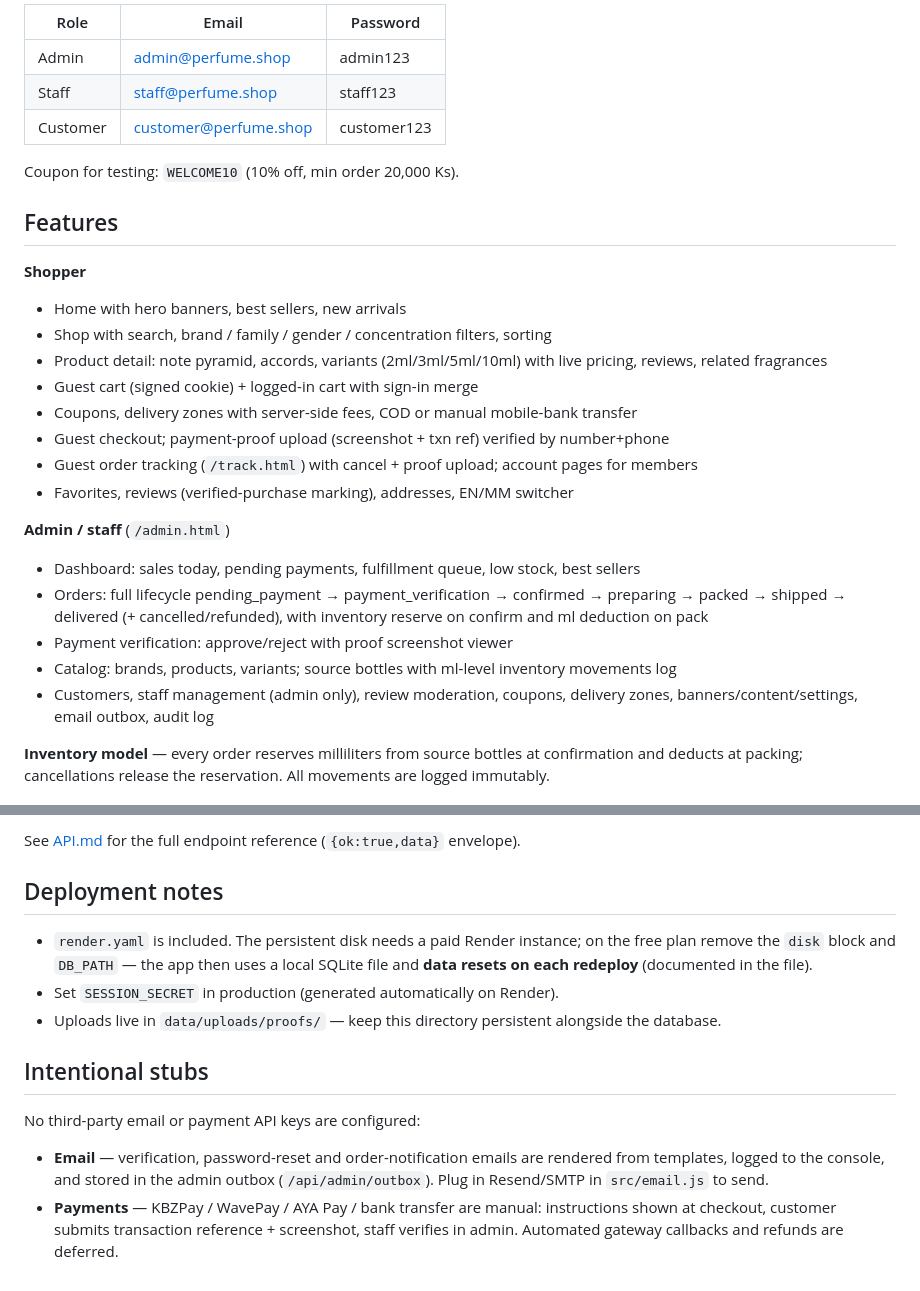
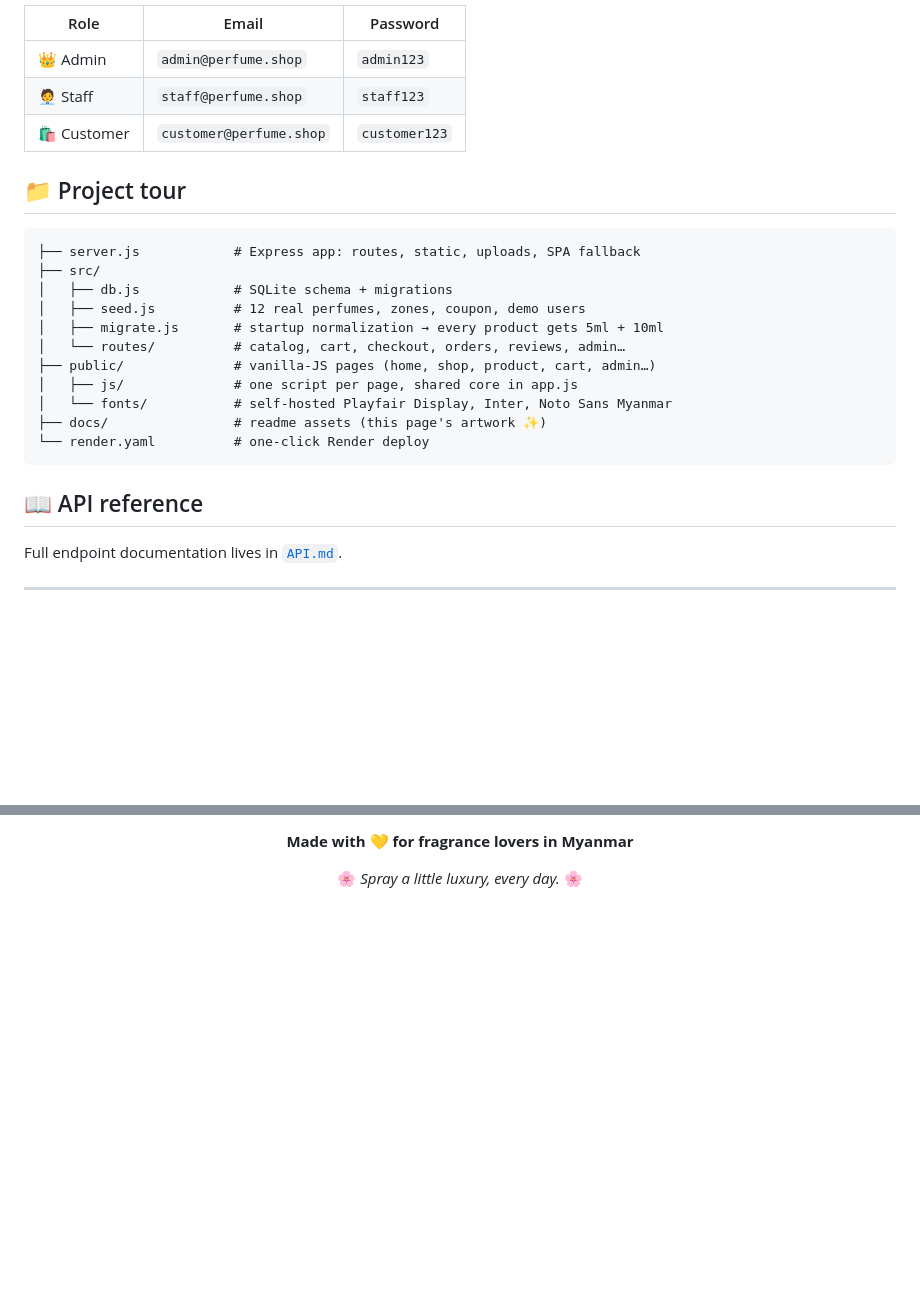
Before and after one commit to mymyanmarland/perfume-decant-shop, a Markdown page: README.md, 2 parts joined by grey strips. GitHub-like rendering; blank space fills up the shorter version.

````diff
--- a/README.md
+++ b/README.md
@@ -27,32 +90,29 @@ Requirements: Node.js 22.5+ (`node:sqlite` is built in — no native addons).
 
-| Role     | Email               | Password    |
-|----------|---------------------|-------------|
-| Admin    | admin@perfume.shop  | admin123    |
-| Staff    | staff@perfume.shop  | staff123    |
-| Customer | customer@perfume.shop | customer123 |
+| Role | Email | Password |
+|---|---|---|
+| 👑 Admin | `admin@perfume.shop` | `admin123` |
+| 🧑‍💼 Staff | `staff@perfume.shop` | `staff123` |
+| 🛍️ Customer | `customer@perfume.shop` | `customer123` |
 
-Coupon for testing: `WELCOME10` (10% off, min order 20,000 Ks).
+## 📁 Project tour
 
-## Features
+```
+├── server.js            # Express app: routes, static, uploads, SPA fallback
+├── src/
+│   ├── db.js            # SQLite schema + migrations
+│   ├── seed.js          # 12 real perfumes, zones, coupon, demo users
+│   ├── migrate.js       # startup normalization → every product gets 5ml + 10ml
+│   └── routes/          # catalog, cart, checkout, orders, reviews, admin…
+├── public/              # vanilla-JS pages (home, shop, product, cart, admin…)
+│   ├── js/              # one script per page, shared core in app.js
+│   └── fonts/           # self-hosted Playfair Display, Inter, Noto Sans Myanmar
+├── docs/                # readme assets (this page's artwork ✨)
+└── render.yaml          # one-click Render deploy
+```
 
-**Shopper**
-- Home with hero banners, best sellers, new arrivals
-- Shop with search, brand / family / gender / concentration filters, sorting
-- Product detail: note pyramid, accords, variants (2ml/3ml/5ml/10ml) with live pricing, reviews, related fragrances
-- Guest cart (signed cookie) + logged-in cart with sign-in merge
-- Coupons, delivery zones with server-side fees, COD or manual mobile-bank transfer
-- Guest checkout; payment-proof upload (screenshot + txn ref) verified by number+phone
-- Guest order tracking (`/track.html`) with cancel + proof upload; account pages for members
-- Favorites, reviews (verified-purchase marking), addresses, EN/MM switcher
+## 📖 API reference
 
-**Admin / staff** (`/admin.html`)
-- Dashboard: sales today, pending payments, fulfillment queue, low stock, best sellers
-- Orders: full lifecycle pending_payment → payment_verification → confirmed → preparing → packed → shipped → delivered (+ cancelled/refunded), with inventory reserve on confirm and ml deduction on pack
-- Payment verification: approve/reject with proof screenshot viewer
-- Catalog: brands, products, variants; source bottles with ml-level inventory movements log
-- Customers, staff management (admin only), review moderation, coupons, delivery zones, banners/content/settings, email outbox, audit log
+Full endpoint documentation lives in [`API.md`](API.md).
 
-**Inventory model** — every order reserves milliliters from source bottles at
-confirmation and deducts at packing; cancellations release the reservation.
-All movements are logged immutably.
+---
 
@@ -60,23 +120,6 @@ All movements are logged immutably.
 
-See [API.md](API.md) for the full endpoint reference (`{ok:true,data}` envelope).
+**Made with 💛 for fragrance lovers in Myanmar**
 
-## Deployment notes
+🌸 *Spray a little luxury, every day.* 🌸
 
-- `render.yaml` is included. The persistent disk needs a paid Render instance;
-  on the free plan remove the `disk` block and `DB_PATH` — the app then uses a
-  local SQLite file and **data resets on each redeploy** (documented in the file).
-- Set `SESSION_SECRET` in production (generated automatically on Render).
-- Uploads live in `data/uploads/proofs/` — keep this directory persistent
-  alongside the database.
-
-## Intentional stubs
-
-No third-party email or payment API keys are configured:
-
-- **Email** — verification, password-reset and order-notification emails are
-  rendered from templates, logged to the console, and stored in the admin
-  outbox (`/api/admin/outbox`). Plug in Resend/SMTP in `src/email.js` to send.
-- **Payments** — KBZPay / WavePay / AYA Pay / bank transfer are manual:
-  instructions shown at checkout, customer submits transaction reference +
-  screenshot, staff verifies in admin. Automated gateway callbacks and refunds
-  are deferred.
+</div>
````
Also changed, not shown: other parts of README.md (+79 -16 lines).
